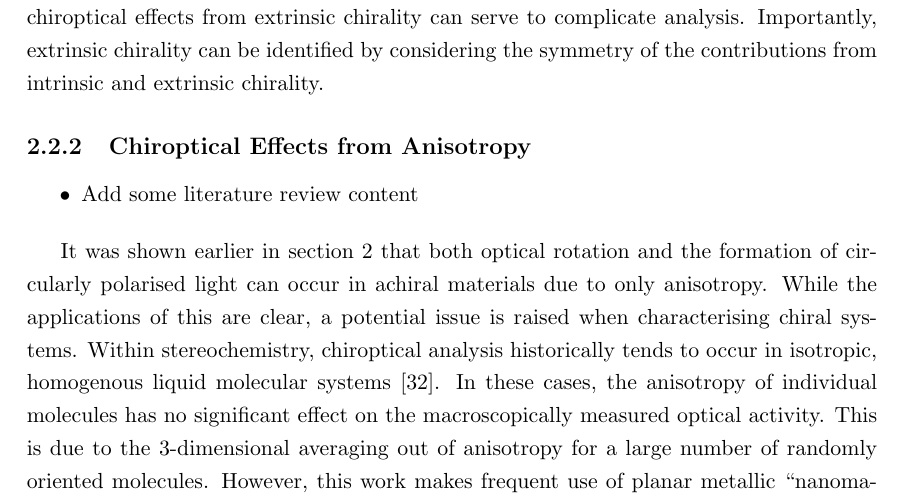
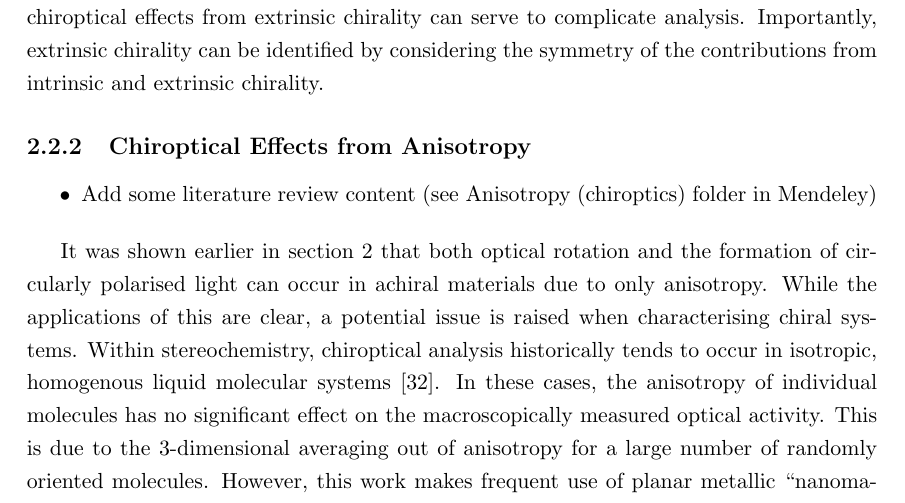
Before and after one commit to jtc42/ThesisUoB, a LaTeX thesis (main.tex, which reads sections/background/Chirality.tex): part of page 17 of 92, cut so that both start at the same text. Compiled offline with pdfLaTeX.

Commit message:
Todo notes

```diff
--- a/sections/background/Chirality.tex
+++ b/sections/background/Chirality.tex
@@ -259,7 +259,7 @@ The relative simplicity of fabrication for achiral nanostructures could open the
 \subsection{Chiroptical Effects from Anisotropy}\label{sec:background:Chirality:anisotropy}
 
 \begin{itemize}
-    \item Add some literature review content
+    \item Add some literature review content (see Anisotropy (chiroptics) folder in Mendeley)
 \end{itemize}
 
 It was shown earlier in section~\ref{sec:background:Chirality} that both optical rotation and the formation of circularly polarised light can occur in achiral materials due to only anisotropy.
```
